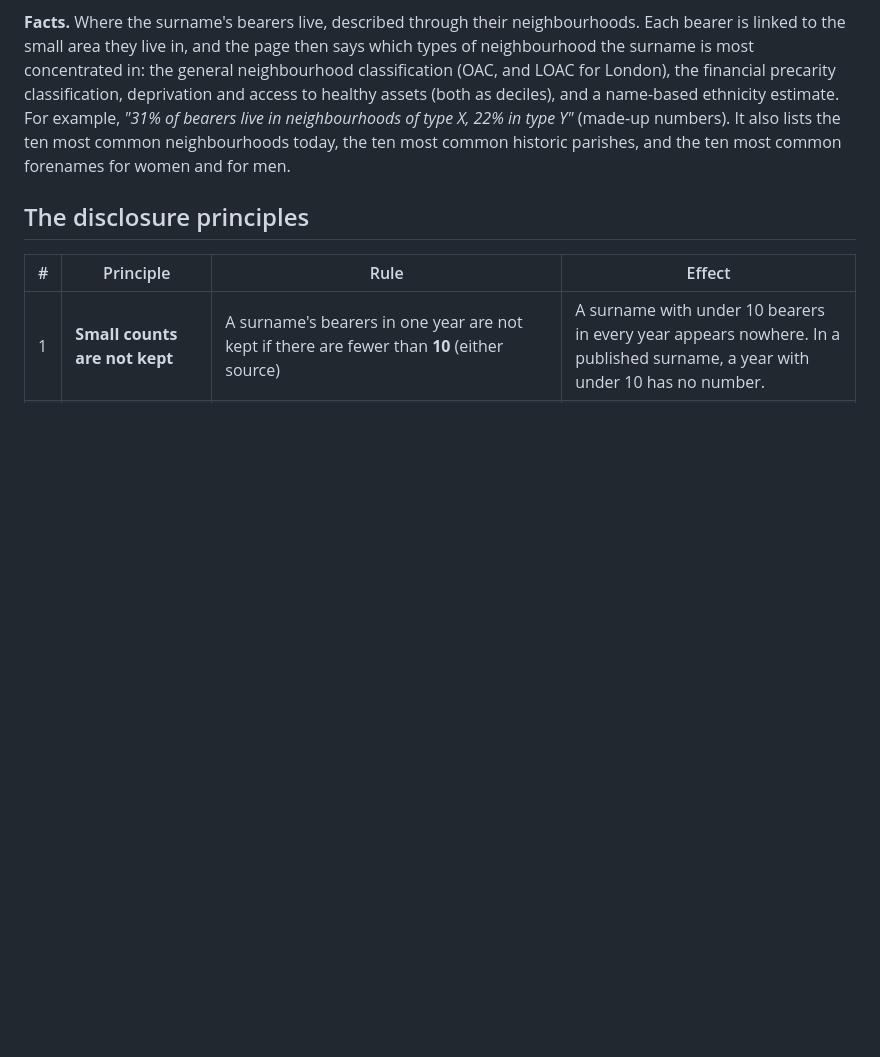
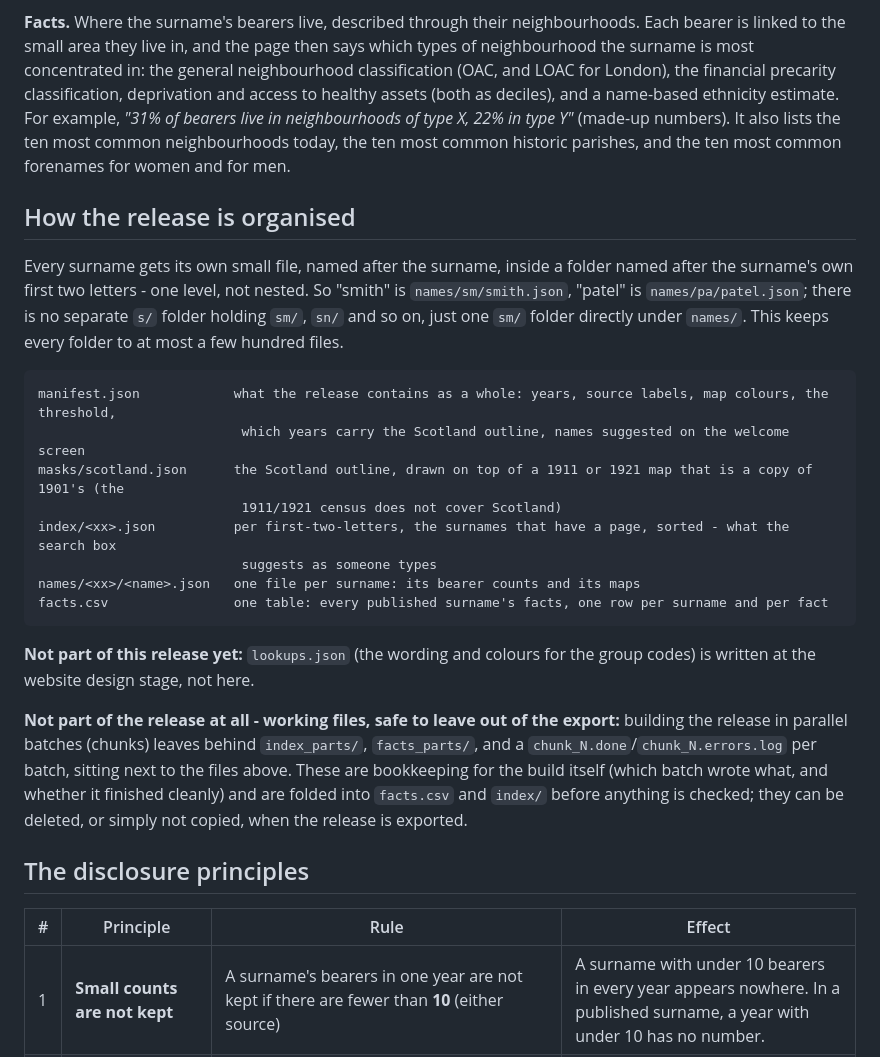
Before and after one commit to jtvandijk/webapp-project, a Markdown page: docs/disclosure-control.md, the part around the change. Drawn GitHub-style; blank space fills up the shorter version.

Commit message:
docs: disclosure-control: how the release is organised (folder naming, every file, what to leave out of the export)
Co-Authored-By: Claude Sonnet 5 <noreply@anthropic.com>

````diff
--- a/docs/disclosure-control.md
+++ b/docs/disclosure-control.md
@@ -24,6 +24,33 @@ to healthy assets (both as deciles), and a name-based ethnicity estimate. For ex
 type X, 22% in type Y"* (made-up numbers). It also lists the ten most common neighbourhoods today, the ten most common historic
 parishes, and the ten most common forenames for women and for men.
 
+## How the release is organised
+
+Every surname gets its own small file, named after the surname, inside a folder named after the surname's own first
+two letters - one level, not nested. So "smith" is `names/sm/smith.json`, "patel" is `names/pa/patel.json`; there is
+no separate `s/` folder holding `sm/`, `sn/` and so on, just one `sm/` folder directly under `names/`. This keeps
+every folder to at most a few hundred files.
+
+```
+manifest.json            what the release contains as a whole: years, source labels, map colours, the threshold,
+                          which years carry the Scotland outline, names suggested on the welcome screen
+masks/scotland.json      the Scotland outline, drawn on top of a 1911 or 1921 map that is a copy of 1901's (the
+                          1911/1921 census does not cover Scotland)
+index/<xx>.json          per first-two-letters, the surnames that have a page, sorted - what the search box
+                          suggests as someone types
+names/<xx>/<name>.json   one file per surname: its bearer counts and its maps
+facts.csv                one table: every published surname's facts, one row per surname and per fact
+```
+
+**Not part of this release yet:** `lookups.json` (the wording and colours for the group codes) is written at the
+website design stage, not here.
+
+**Not part of the release at all - working files, safe to leave out of the export:** building the release in
+parallel batches (chunks) leaves behind `index_parts/`, `facts_parts/`, and a `chunk_N.done`/`chunk_N.errors.log`
+per batch, sitting next to the files above. These are bookkeeping for the build itself (which batch wrote what,
+and whether it finished cleanly) and are folded into `facts.csv` and `index/` before anything is checked; they can
+be deleted, or simply not copied, when the release is exported.
+
 ## The disclosure principles
 
 | # | Principle | Rule | Effect |
````
